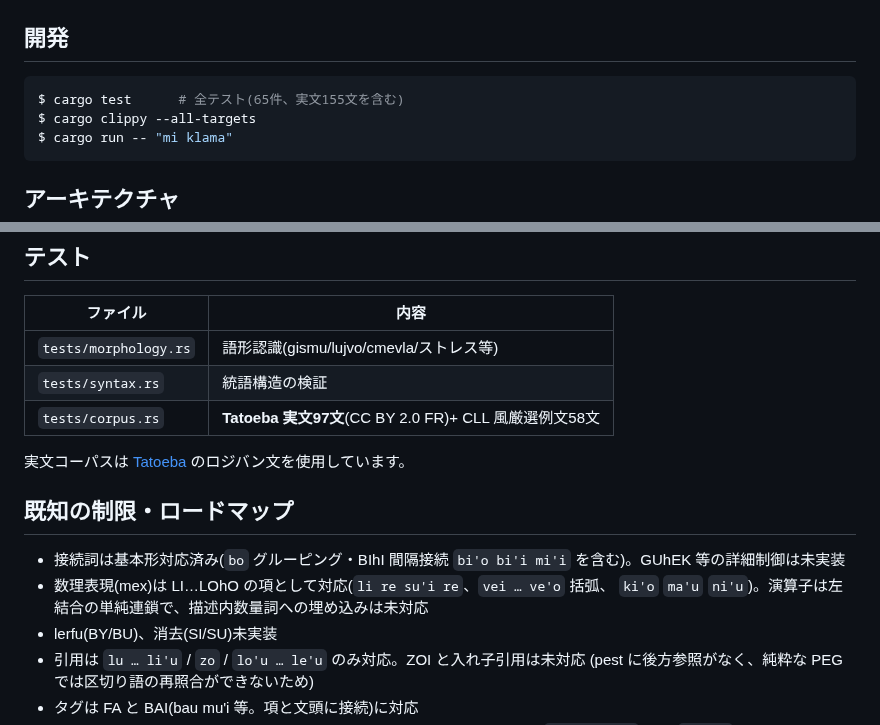
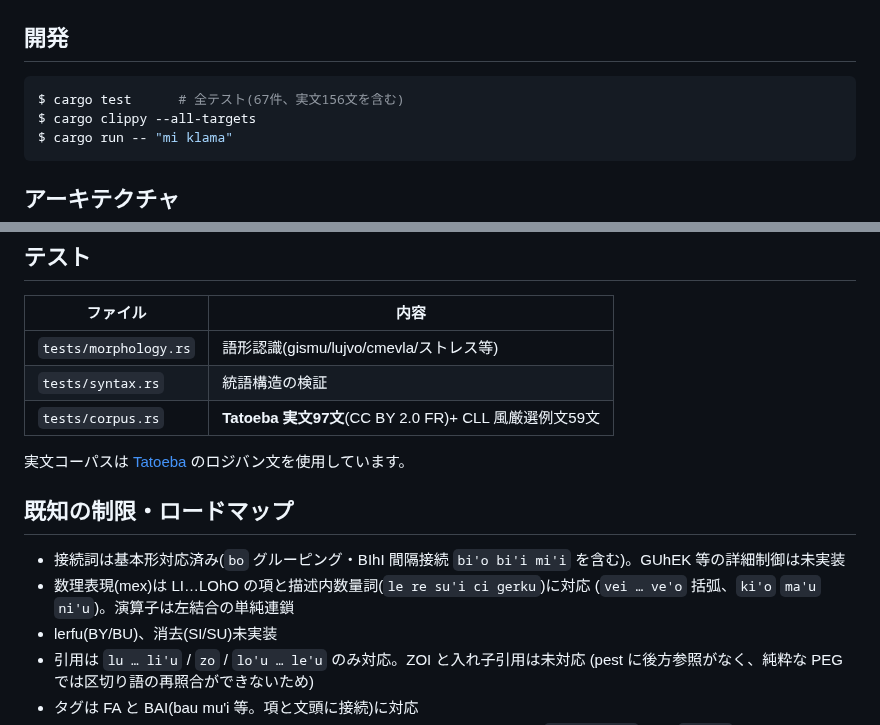
Before and after one commit to xmeta/lojban-rs, a Markdown page: README.md, 2 parts joined by grey strips. GitHub-like rendering.

Commit message:
docs: update README and STATUS for v0.7

````diff
--- a/README.md
+++ b/README.md
@@ -57,7 +57,7 @@ println!("{}", tree::to_sexpr(pairs, "mi viska le gerku"));
 ## 開発
 
 ```console
-$ cargo test      # 全テスト(65件、実文155文を含む)
+$ cargo test      # 全テスト(67件、実文156文を含む)
 $ cargo clippy --all-targets
 $ cargo run -- "mi klama"
 ```
@@ -95,15 +95,15 @@ src/
 |---|---|
 | `tests/morphology.rs` | 語形認識(gismu/lujvo/cmevla/ストレス等) |
 | `tests/syntax.rs` | 統語構造の検証 |
-| `tests/corpus.rs` | **Tatoeba 実文97文**(CC BY 2.0 FR)+ CLL 風厳選例文58文 |
+| `tests/corpus.rs` | **Tatoeba 実文97文**(CC BY 2.0 FR)+ CLL 風厳選例文59文 |
 
 実文コーパスは [Tatoeba](https://tatoeba.org) のロジバン文を使用しています。
 
 ## 既知の制限・ロードマップ
 
 - 接続詞は基本形対応済み(`bo` グルーピング・BIhI 間隔接続 `bi'o bi'i mi'i` を含む)。GUhEK 等の詳細制御は未実装
-- 数理表現(mex)は LI…LOhO の項として対応(`li re su'i re`、`vei … ve'o` 括弧、
-  `ki'o` `ma'u` `ni'u`)。演算子は左結合の単純連鎖で、描述内数量詞への埋め込みは未対応
+- 数理表現(mex)は LI…LOhO の項と描述内数量詞(`le re su'i ci gerku`)に対応
+  (`vei … ve'o` 括弧、`ki'o` `ma'u` `ni'u`)。演算子は左結合の単純連鎖
 - lerfu(BY/BU)、消去(SI/SU)未実装
 - 引用は `lu … li'u` / `zo` / `lo'u … le'u` のみ対応。ZOI と入れ子引用は未対応
   (pest に後方参照がなく、純粋な PEG では区切り語の再照合ができないため)
````
Also changed, not shown: STATUS.md (+6 -3 lines).
